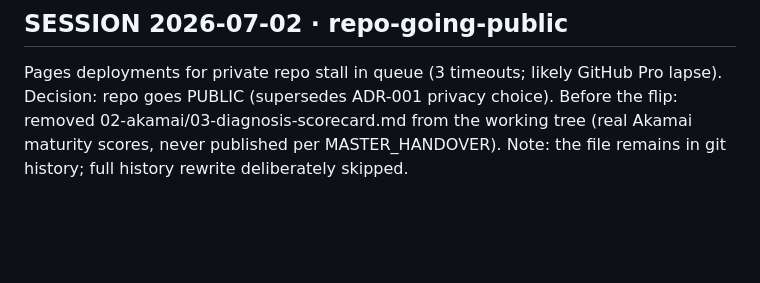
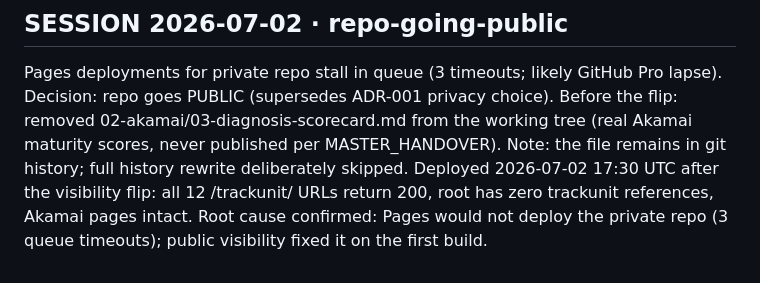
Before and after one commit to SapraudnyNew/partner-program-os, a Markdown page: STATE.md, the part around the change. GitHub-like rendering; blank space fills up the shorter version.

Commit message:
state: trackunit branch deployed and verified live
Co-Authored-By: Claude Fable 5 <noreply@anthropic.com>
Claude-Session: https://claude.ai/code/session_01HQnAErEBQXTvwf4CEiEzRS

```diff
--- a/STATE.md
+++ b/STATE.md
@@ -219,3 +219,4 @@ Full site redesign shipped across 4 sub-sessions. Repo switched to private (GitH
 ## SESSION 2026-07-02 · repo-going-public
 
 Pages deployments for private repo stall in queue (3 timeouts; likely GitHub Pro lapse). Decision: repo goes PUBLIC (supersedes ADR-001 privacy choice). Before the flip: removed 02-akamai/03-diagnosis-scorecard.md from the working tree (real Akamai maturity scores, never published per MASTER_HANDOVER). Note: the file remains in git history; full history rewrite deliberately skipped.
+Deployed 2026-07-02 17:30 UTC after the visibility flip: all 12 /trackunit/ URLs return 200, root has zero trackunit references, Akamai pages intact. Root cause confirmed: Pages would not deploy the private repo (3 queue timeouts); public visibility fixed it on the first build.
```
